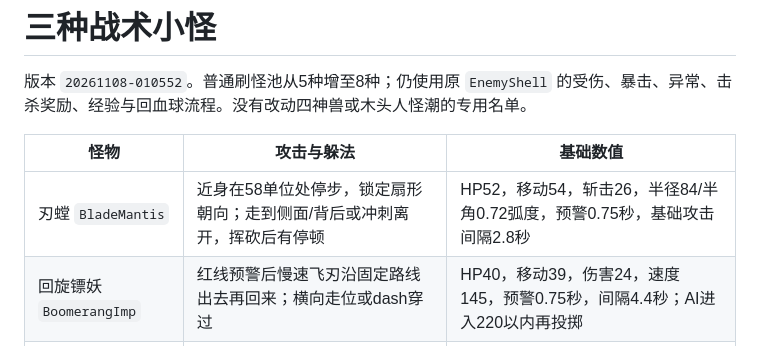
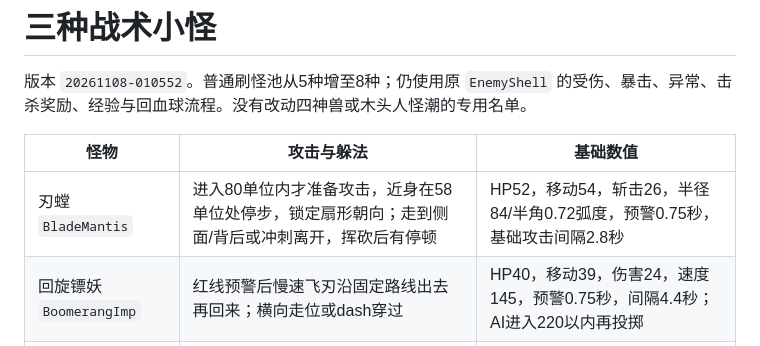
Before and after one commit to wyb969/Rogge, a Markdown page: docs/tactical-enemies.md, the part around the change. Drawn GitHub-style.

Commit message:
Commit mantis swings within their damaging reach

```diff
--- a/docs/tactical-enemies.md
+++ b/docs/tactical-enemies.md
@@ -4,7 +4,7 @@
 
 | 怪物 | 攻击与躲法 | 基础数值 |
 | --- | --- | --- |
-| 刃螳 `BladeMantis` | 近身在58单位处停步，锁定扇形朝向；走到侧面/背后或冲刺离开，挥砍后有停顿 | HP52，移动54，斩击26，半径84/半角0.72弧度，预警0.75秒，基础攻击间隔2.8秒 |
+| 刃螳 `BladeMantis` | 进入80单位内才准备攻击，近身在58单位处停步，锁定扇形朝向；走到侧面/背后或冲刺离开，挥砍后有停顿 | HP52，移动54，斩击26，半径84/半角0.72弧度，预警0.75秒，基础攻击间隔2.8秒 |
 | 回旋镖妖 `BoomerangImp` | 红线预警后慢速飞刃沿固定路线出去再回来；横向走位或dash穿过 | HP40，移动39，伤害24，速度145，预警0.75秒，间隔4.4秒；AI进入220以内再投掷 |
 | 孢子轰炸菌 `SporeBomber` | 锁定地面圆区后抛出孢子，落地才爆发；保持移动即可离开 | HP46，移动34，伤害30，半径44，预警/飞行共1.1秒，间隔4.6秒 |
 
```
Also changed, not shown: docs/screenshots/tactical-browser-combat-desktop.png, docs/screenshots/tactical-browser-combat-phone.png, docs/screenshots/tactical-browser-warning-desktop.png, docs/screenshots/tactical-browser-warning-phone.png, 2 other files.
